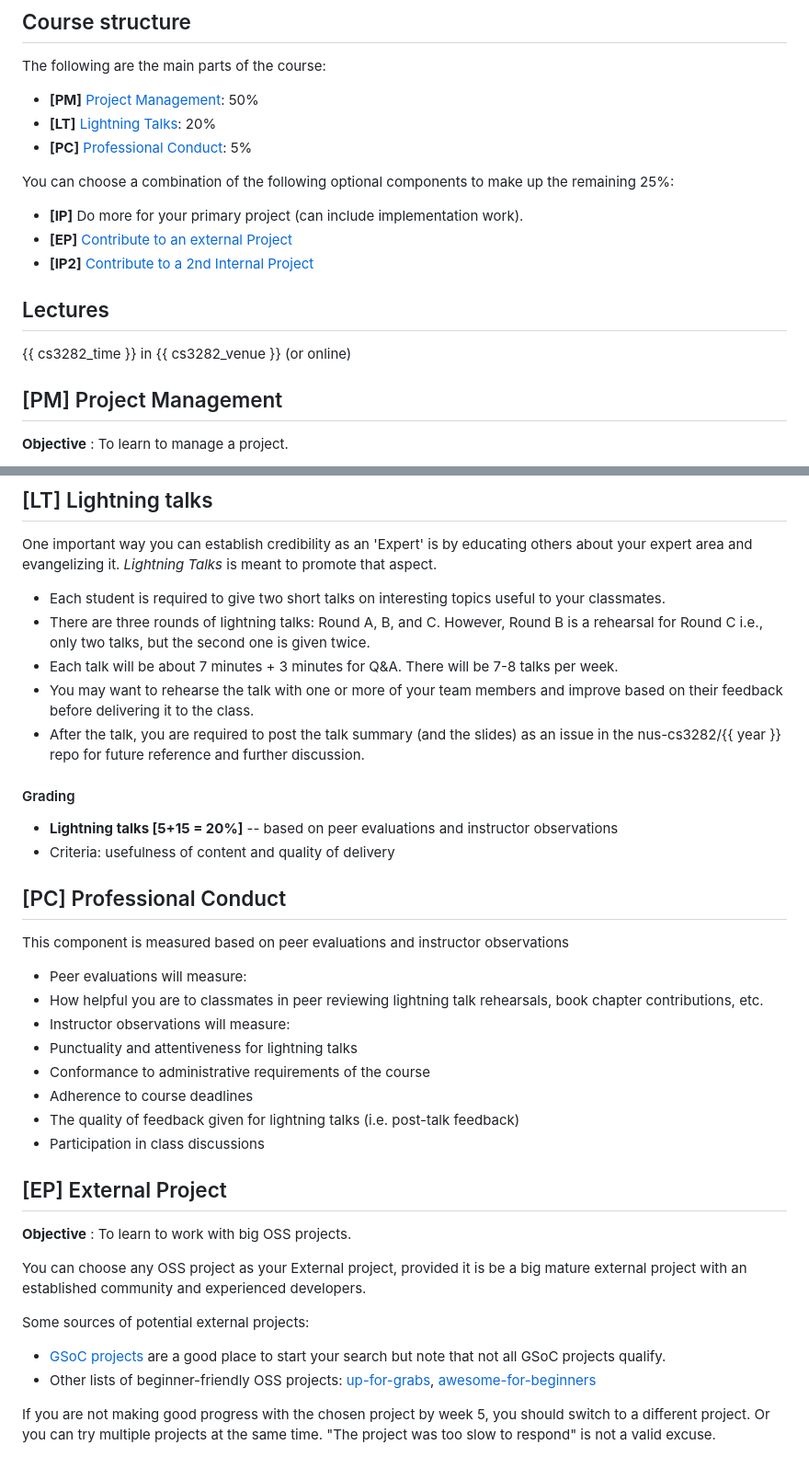
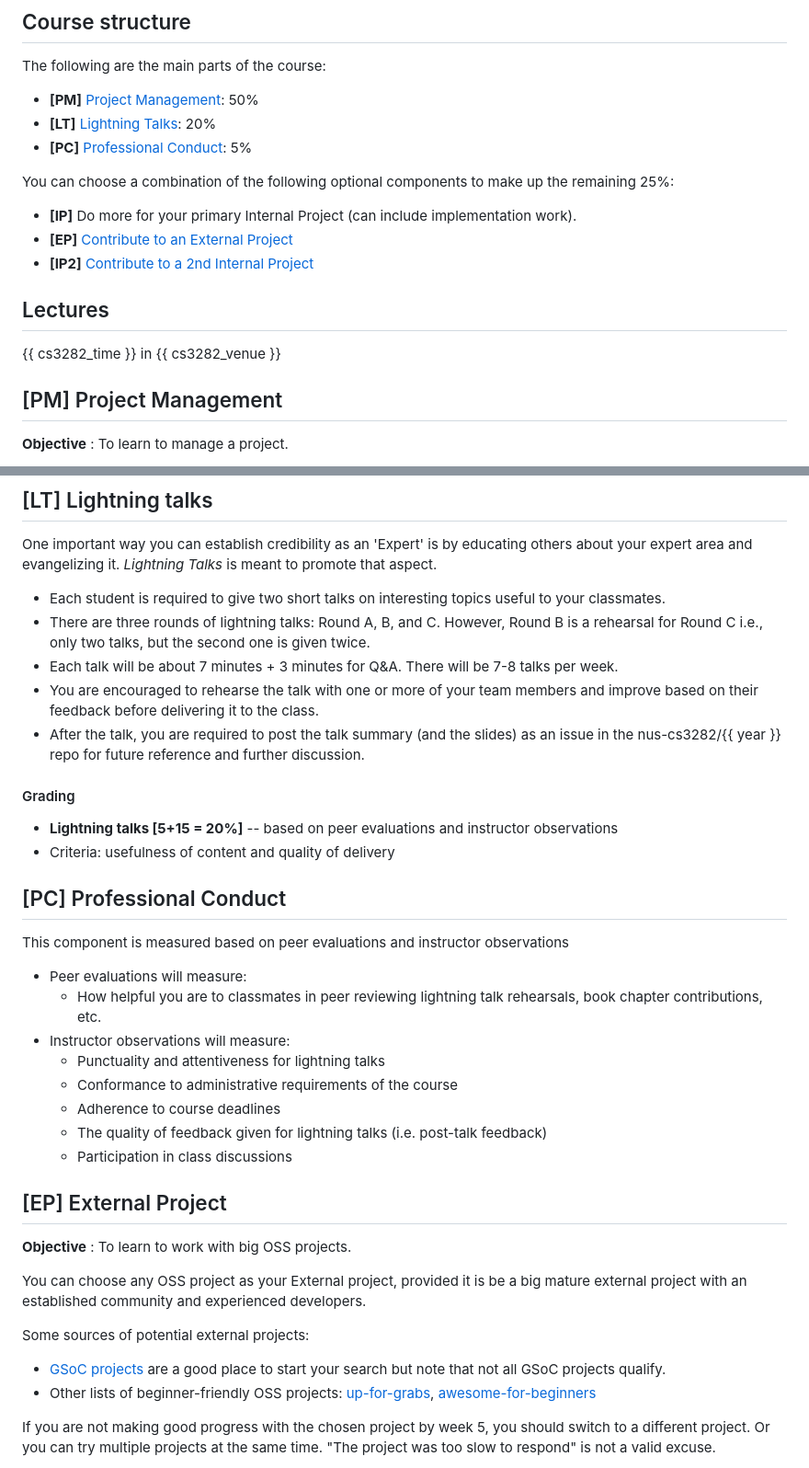
Before and after one commit to nus-cs3281/website, a Markdown page: admin/cs3282.md, 2 parts joined by grey strips. Shown: that part at 92% size. Rendered like a GitHub page.

Commit message:
Tweak course info

```diff
--- a/admin/cs3282.md
+++ b/admin/cs3282.md
@@ -13,13 +13,13 @@ The following are the main parts of the course:
 * **[PC]** [Professional Conduct](#pc-professional-conduct): 5%
 
 You can choose a combination of the following optional components to make up the remaining 25%:
-* **[IP]** Do more for your primary project (can include implementation work).
-* **[EP]** [Contribute to an external Project](#ep-external-project)
+* **[IP]** Do more for your primary Internal Project (can include implementation work).
+* **[EP]** [Contribute to an External Project](#ep-external-project)
 * **[IP2]** [Contribute to a 2nd Internal Project](#ip2-2nd-internal-project)
 
 ## Lectures
 
-{{ cs3282_time }} in {{ cs3282_venue }} (or online)
+{{ cs3282_time }} in {{ cs3282_venue }}
 
 
 ## [PM] Project Management
@@ -48,7 +48,7 @@ One important way you can establish credibility as an 'Expert' is by educating o
 * Each student is required to give two short talks on interesting topics useful to your classmates.
 * There are three rounds of lightning talks: Round A, B, and C. However, Round B is a rehearsal for Round C i.e., only two talks, but the second one is given twice.
 * Each talk will be about 7 minutes + 3 minutes for Q&A. There will be 7-8 talks per week.
-* You may want to rehearse the talk with one or more of your team members and improve based on their feedback before delivering it to the class.
+* You are encouraged to rehearse the talk with one or more of your team members and improve based on their feedback before delivering it to the class.
 * After the talk, you are required to post the talk summary (and the slides) as an issue in the nus-cs3282/{{ year }} repo for future reference and further discussion.
 
 #### Grading
@@ -62,13 +62,13 @@ One important way you can establish credibility as an 'Expert' is by educating o
 This component is measured based on peer evaluations and instructor observations
 
 * Peer evaluations will measure:
-* How helpful you are to classmates in peer reviewing lightning talk rehearsals, book chapter contributions, etc.
+  * How helpful you are to classmates in peer reviewing lightning talk rehearsals, book chapter contributions, etc.
 * Instructor observations will measure:
-* Punctuality and attentiveness for lightning talks
-* Conformance to administrative requirements of the course
-* Adherence to course deadlines
-* The quality of feedback given for lightning talks (i.e. post-talk feedback)
-* Participation in class discussions
+  * Punctuality and attentiveness for lightning talks
+  * Conformance to administrative requirements of the course
+  * Adherence to course deadlines
+  * The quality of feedback given for lightning talks (i.e. post-talk feedback)
+  * Participation in class discussions
 
 
 ## [EP] External Project
```
Also changed, not shown: other parts of admin/cs3282.md (+1 -1 lines), admin/cs3281.md (+4 -4 lines).
